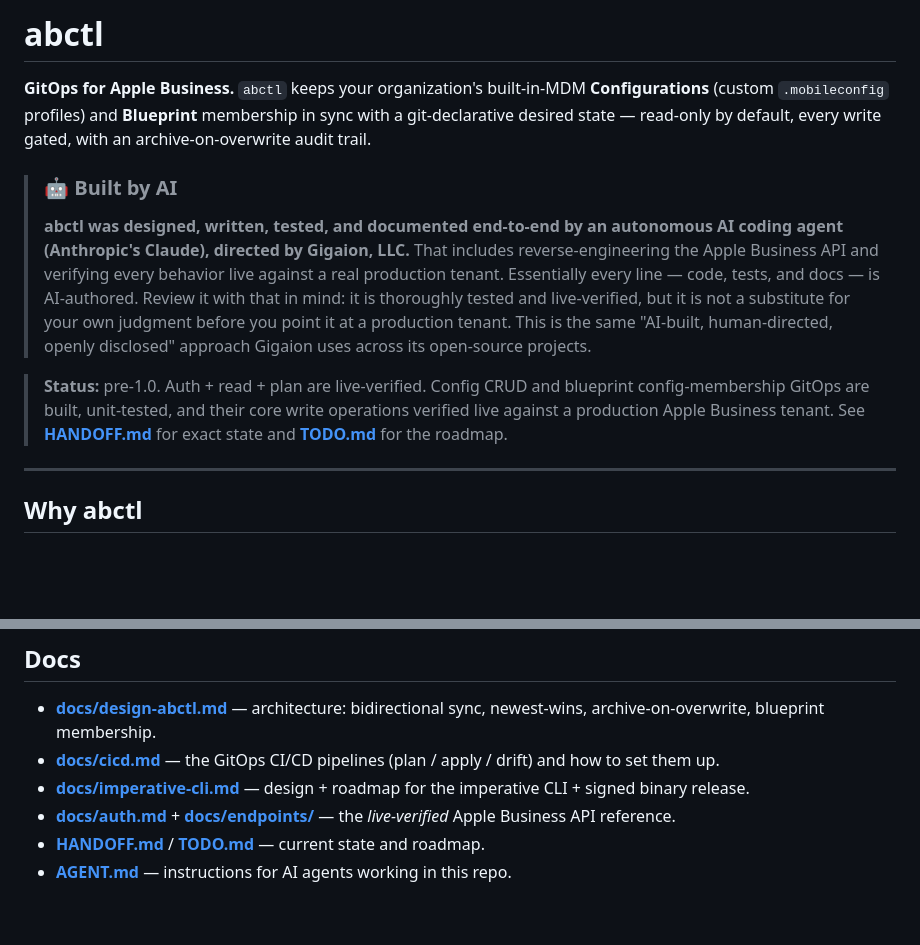
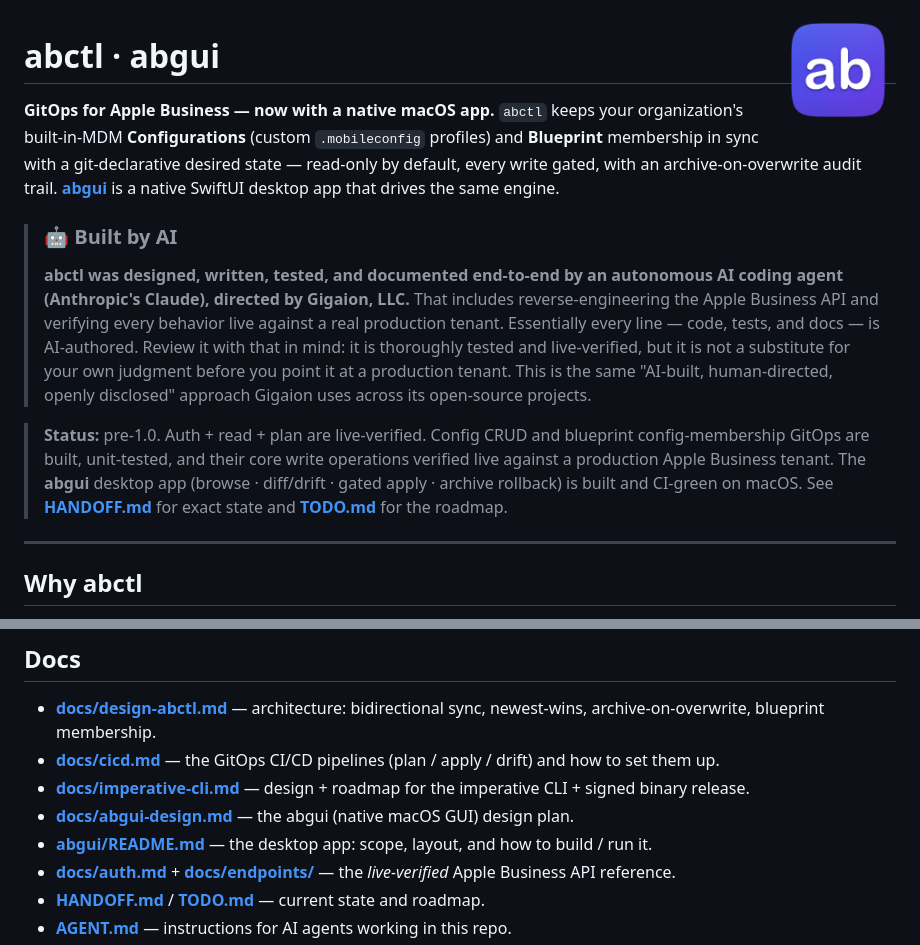
Before and after one commit to GigaionLLC/abcli, a Markdown page: README.md, 2 parts joined by grey strips. Rendered like a GitHub page; pictures changed too: docs/assets/abgui-icon.png (added); blank space fills up the shorter version.

```diff
--- a/README.md
+++ b/README.md
@@ -1,8 +1,11 @@
-# abctl
+<img src="docs/assets/abgui-icon.png" alt="ab" width="116" align="right"/>
 
-**GitOps for Apple Business.** `abctl` keeps your organization's built-in-MDM **Configurations**
-(custom `.mobileconfig` profiles) and **Blueprint** membership in sync with a git-declarative
-desired state — read-only by default, every write gated, with an archive-on-overwrite audit trail.
+# abctl · abgui
+
+**GitOps for Apple Business — now with a native macOS app.** `abctl` keeps your organization's built-in-MDM
+**Configurations** (custom `.mobileconfig` profiles) and **Blueprint** membership in sync with a
+git-declarative desired state — read-only by default, every write gated, with an archive-on-overwrite audit
+trail. **[abgui](#abgui--native-macos-app)** is a native SwiftUI desktop app that drives the same engine.
 
 > ### 🤖 Built by AI
 > **abctl was designed, written, tested, and documented end-to-end by an autonomous AI coding agent
@@ -14,7 +17,8 @@ desired state — read-only by default, every write gated, with an archive-on-ov
 
 > **Status:** pre-1.0. Auth + read + plan are live-verified. Config CRUD and blueprint config-membership
 > GitOps are built, unit-tested, and their core write operations verified live against a production Apple
-> Business tenant. See **[HANDOFF.md](HANDOFF.md)** for exact state and **[TODO.md](TODO.md)** for the roadmap.
+> Business tenant. The **abgui** desktop app (browse · diff/drift · gated apply · archive rollback) is built
+> and CI-green on macOS. See **[HANDOFF.md](HANDOFF.md)** for exact state and **[TODO.md](TODO.md)** for the roadmap.
 
 ---
 
@@ -229,6 +256,8 @@ It's the same logic the workflows run, so local and CI never disagree.
 - **[docs/design-abctl.md](docs/design-abctl.md)** — architecture: bidirectional sync, newest-wins, archive-on-overwrite, blueprint membership.
 - **[docs/cicd.md](docs/cicd.md)** — the GitOps CI/CD pipelines (plan / apply / drift) and how to set them up.
 - **[docs/imperative-cli.md](docs/imperative-cli.md)** — design + roadmap for the imperative CLI + signed binary release.
+- **[docs/abgui-design.md](docs/abgui-design.md)** — the abgui (native macOS GUI) design plan.
+- **[abgui/README.md](abgui/README.md)** — the desktop app: scope, layout, and how to build / run it.
 - **[docs/auth.md](docs/auth.md)** + **[docs/endpoints/](docs/endpoints/)** — the *live-verified* Apple Business API reference.
 - **[HANDOFF.md](HANDOFF.md)** / **[TODO.md](TODO.md)** — current state and roadmap.
 - **[AGENT.md](AGENT.md)** — instructions for AI agents working in this repo.
```
Also changed, not shown: other parts of README.md (+23 -0 lines), docs/assets/abgui-screenshot.png (added).
